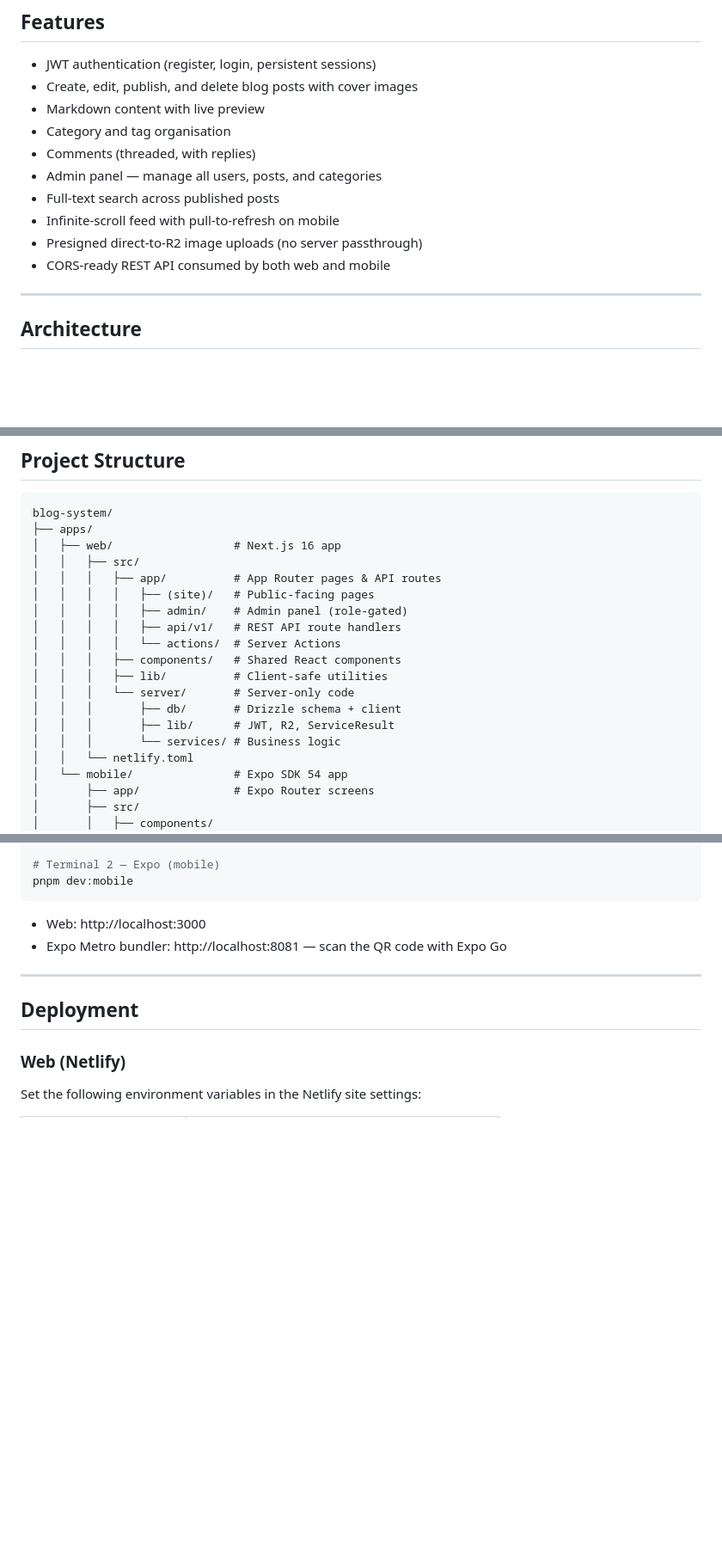
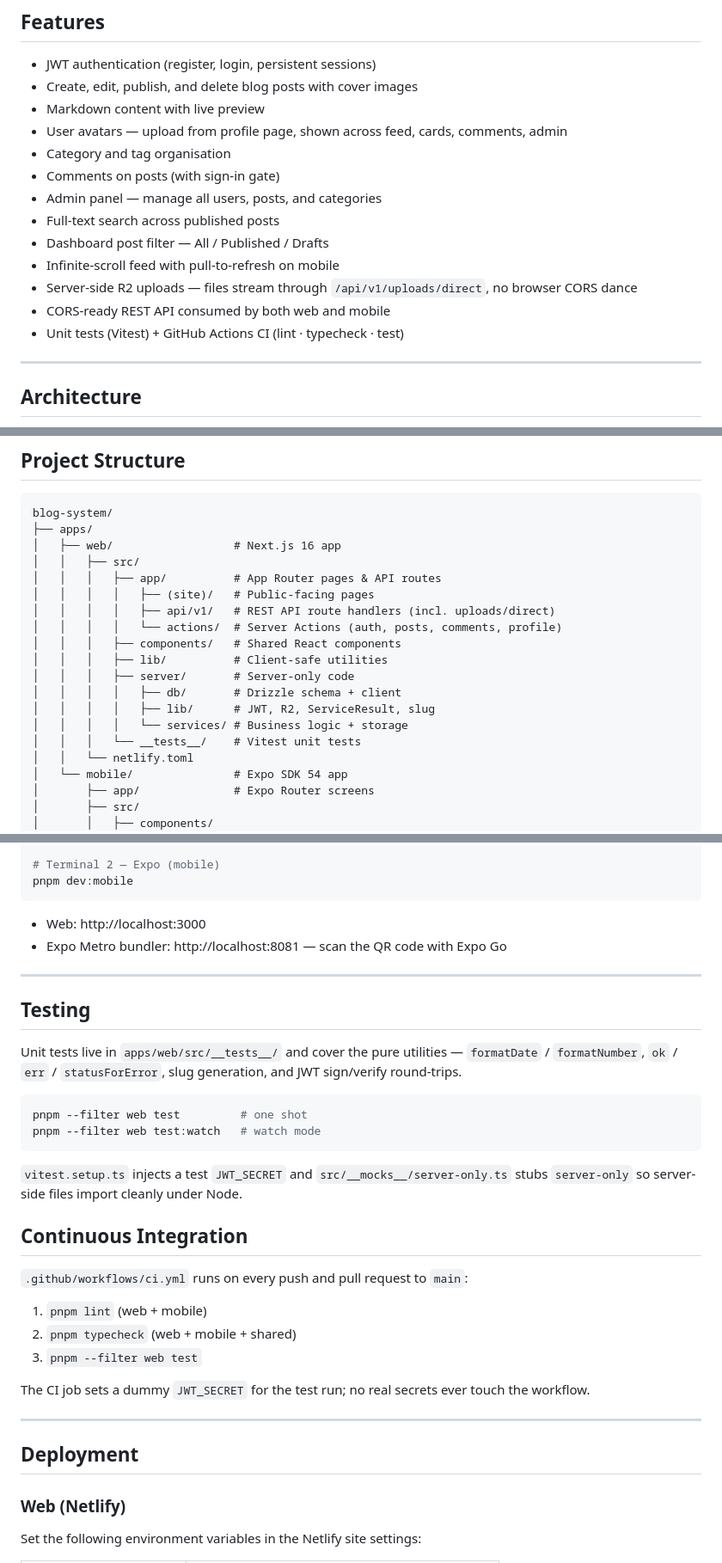
Before and after one commit to ivanpirgozliev/https---github.com-ivanpirgozliev-Full-Stack-Apps-With-AI-Blog-System, a Markdown page: README.md, 3 parts joined by grey strips. Shown at 86% size. Rendered like a GitHub page; blank space fills up the shorter version.

Commit message:
docs: refresh README with avatar feature, server-side uploads, testing, CI
- Features list: avatars, dashboard filter, server-side R2 uploads, tests
- Architecture diagram: replace presigned PUT with server-side upload flow
- Env vars: rename R2_PUBLIC_URL → R2_PUBLIC_BASE_URL to match code
- Add Testing and Continuous Integration sections
- Project tree: include __tests__/ and uploads/direct route

Co-Authored-By: Claude Opus 4.7 <noreply@anthropic.com>

````diff
--- a/README.md
+++ b/README.md
@@ -14,13 +14,16 @@ A full-stack, multi-platform blog system built as a SoftUni Capstone Project. Th
 - JWT authentication (register, login, persistent sessions)
 - Create, edit, publish, and delete blog posts with cover images
 - Markdown content with live preview
+- User avatars — upload from profile page, shown across feed, cards, comments, admin
 - Category and tag organisation
-- Comments (threaded, with replies)
+- Comments on posts (with sign-in gate)
 - Admin panel — manage all users, posts, and categories
 - Full-text search across published posts
+- Dashboard post filter — All / Published / Drafts
 - Infinite-scroll feed with pull-to-refresh on mobile
-- Presigned direct-to-R2 image uploads (no server passthrough)
+- Server-side R2 uploads — files stream through `/api/v1/uploads/direct`, no browser CORS dance
 - CORS-ready REST API consumed by both web and mobile
+- Unit tests (Vitest) + GitHub Actions CI (lint · typecheck · test)
 
 ---
 
@@ -177,15 +192,15 @@ blog-system/
 │   │   ├── src/
 │   │   │   ├── app/          # App Router pages & API routes
 │   │   │   │   ├── (site)/   # Public-facing pages
-│   │   │   │   ├── admin/    # Admin panel (role-gated)
-│   │   │   │   ├── api/v1/   # REST API route handlers
-│   │   │   │   └── actions/  # Server Actions
+│   │   │   │   ├── api/v1/   # REST API route handlers (incl. uploads/direct)
+│   │   │   │   └── actions/  # Server Actions (auth, posts, comments, profile)
 │   │   │   ├── components/   # Shared React components
 │   │   │   ├── lib/          # Client-safe utilities
-│   │   │   └── server/       # Server-only code
-│   │   │       ├── db/       # Drizzle schema + client
-│   │   │       ├── lib/      # JWT, R2, ServiceResult
-│   │   │       └── services/ # Business logic
+│   │   │   ├── server/       # Server-only code
+│   │   │   │   ├── db/       # Drizzle schema + client
+│   │   │   │   ├── lib/      # JWT, R2, ServiceResult, slug
+│   │   │   │   └── services/ # Business logic + storage
+│   │   │   └── __tests__/    # Vitest unit tests
 │   │   └── netlify.toml
 │   └── mobile/               # Expo SDK 54 app
 │       ├── app/              # Expo Router screens
@@ -272,6 +287,33 @@ pnpm dev:mobile
 
 ---
 
+## Testing
+
+Unit tests live in `apps/web/src/__tests__/` and cover the pure
+utilities — `formatDate` / `formatNumber`, `ok` / `err` / `statusForError`,
+slug generation, and JWT sign/verify round-trips.
+
+```bash
+pnpm --filter web test         # one shot
+pnpm --filter web test:watch   # watch mode
+```
+
+`vitest.setup.ts` injects a test `JWT_SECRET` and `src/__mocks__/server-only.ts`
+stubs `server-only` so server-side files import cleanly under Node.
+
+## Continuous Integration
+
+`.github/workflows/ci.yml` runs on every push and pull request to `main`:
+
+1. `pnpm lint` (web + mobile)
+2. `pnpm typecheck` (web + mobile + shared)
+3. `pnpm --filter web test`
+
+The CI job sets a dummy `JWT_SECRET` for the test run; no real secrets ever
+touch the workflow.
+
+---
+
 ## Deployment
 
 ### Web (Netlify)
````
Also changed, not shown: other parts of README.md (+17 -5 lines).
